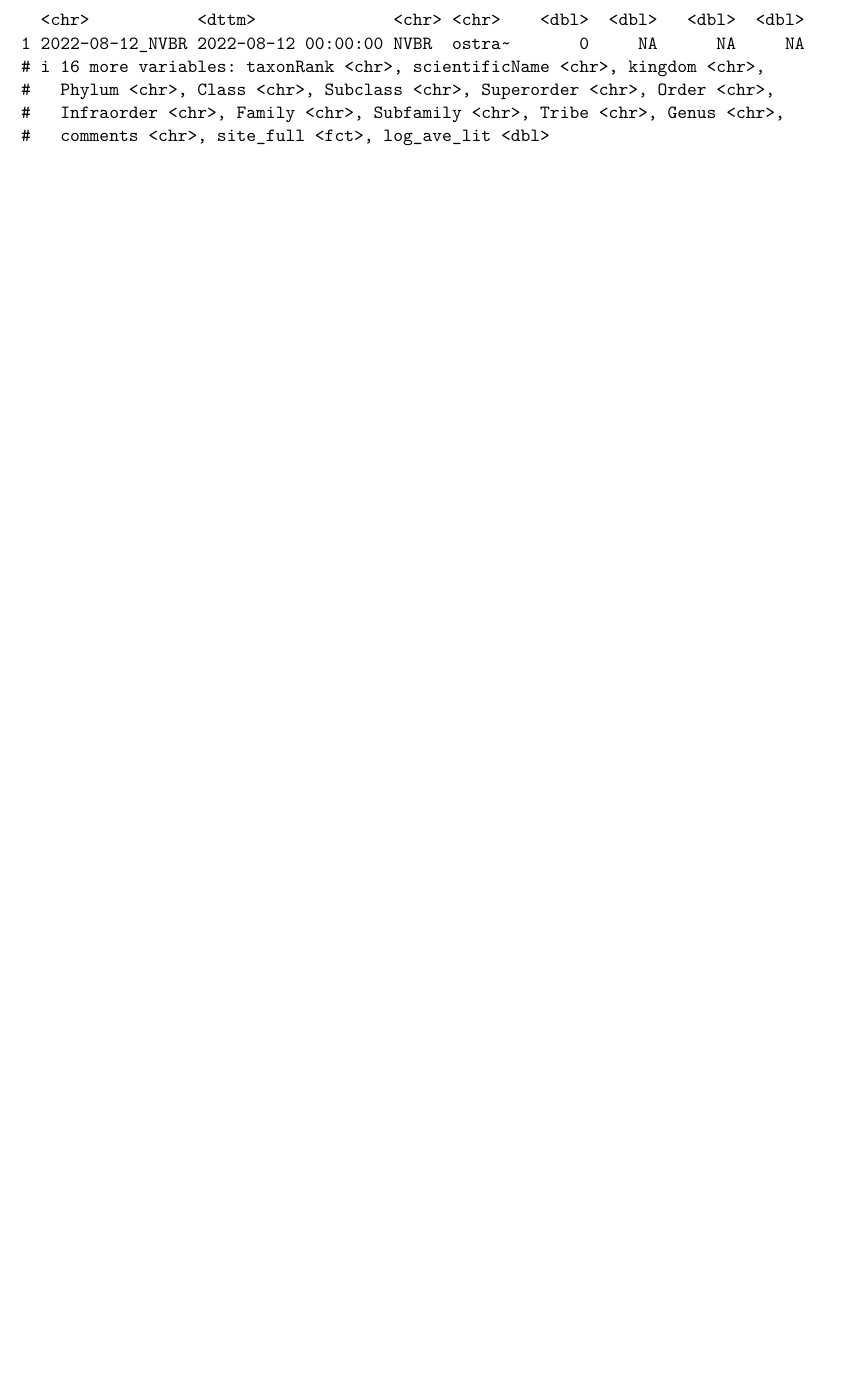
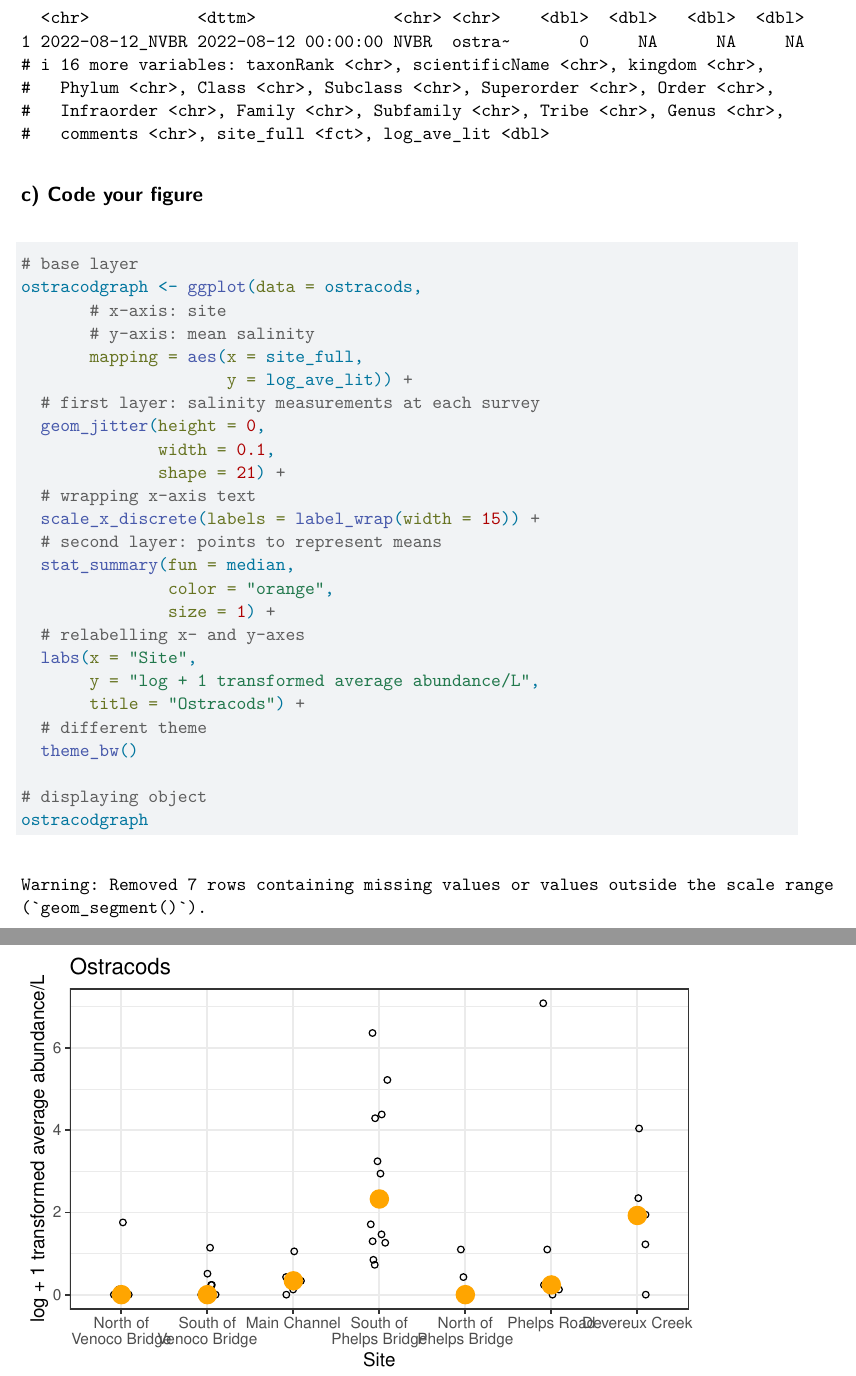
Before and after one commit to ajuneman/Individual-assignment-5, a Quarto document (Individual Assignment 5 Test.qmd): part of page 5 of 5 before the commit and two parts of pages 5 and 6 of 6 after it, the two joined at a grey line, cut so that both start at the same text, the shorter picture padded with empty space. Rendered offline with R 4.5, knitr and Pandoc in place of Quarto, then LaTeX, with nearby package versions; code that draws random numbers runs with fixed seeds of ours; column names are cleaned by a stand-in for the janitor package.

Commit message:
created graph

````diff
--- a/Individual Assignment 5 Test.qmd
+++ b/Individual Assignment 5 Test.qmd
@@ -164,6 +164,36 @@ ostracods <- aq_ins_clean |>
 
 slice_sample(ostracods)
 
+```
 
+## c) Code your figure
 
+```{r}
+#| label: creating-fig-ostracods
+
+# base layer
+ostracodgraph <- ggplot(data = ostracods,
+       # x-axis: site
+       # y-axis: mean salinity
+       mapping = aes(x = site_full,
+                     y = log_ave_lit)) +
+  # first layer: salinity measurements at each survey
+  geom_jitter(height = 0,
+              width = 0.1,
+              shape = 21) +
+  # wrapping x-axis text
+  scale_x_discrete(labels = label_wrap(width = 15)) +
+  # second layer: points to represent means
+  stat_summary(fun = median,
+               color = "orange",
+               size = 1) +
+  # relabelling x- and y-axes
+  labs(x = "Site",
+       y = "log + 1 transformed average abundance/L",
+       title = "Ostracods") +
+  # different theme
+  theme_bw()
+
+# displaying object
+ostracodgraph
 ```
````
Also changed, not shown: Individual Assignment 5 Test.qmd (4 more changed lines).
